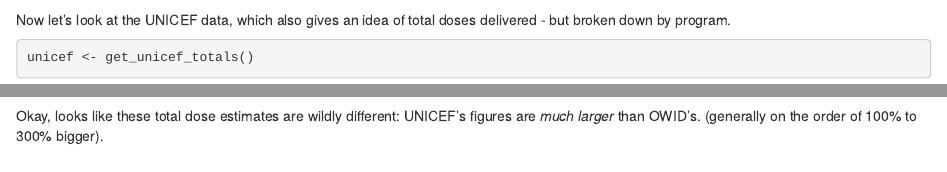
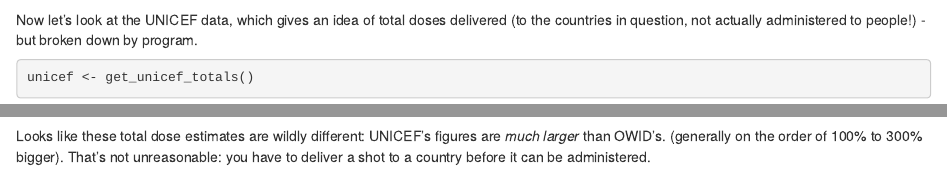
Before and after one commit to 360-info/report-vaccine-inequality, an R Markdown document (unicef-donations.rmd): the page in a window 1100 px wide, from 2190 px down, and a second part further down, joined at a grey line. Rendered offline with R 4.5, knitr and Pandoc, with nearby package versions; some code elsewhere in the file could not run offline.

Commit message:
Explanation on UNICEF/OWID difference

````diff
--- a/unicef-donations.rmd
+++ b/unicef-donations.rmd
@@ -83,7 +83,7 @@
 total_dose_check %>% filter(abs(dose_diff_pct) > 0.5)
 ```
 
-Now let's look at the UNICEF data, which also gives an idea of total doses delivered - but broken down by program.
+Now let's look at the UNICEF data, which gives an idea of total doses delivered (to the countries in question, not actually administered to people!) - but broken down by program.
 
 ```{r unicef}
 unicef <- get_unicef_totals()
@@ -121,4 +121,4 @@
   print(n = 60)
 ```
 
-Okay, looks like these total dose estimates are wildly different: UNICEF's figures are _much larger_ than OWID's. (generally on the order of 100% to 300% bigger).
+Looks like these total dose estimates are wildly different: UNICEF's figures are _much larger_ than OWID's. (generally on the order of 100% to 300% bigger). That's not unreasonable: you have to deliver a shot to a country before it can be administered.
````
Also changed, not shown: unicef-donations.rmd (2 more changed lines).
